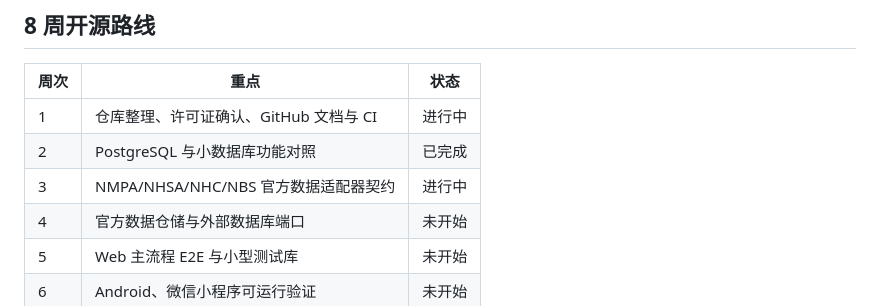
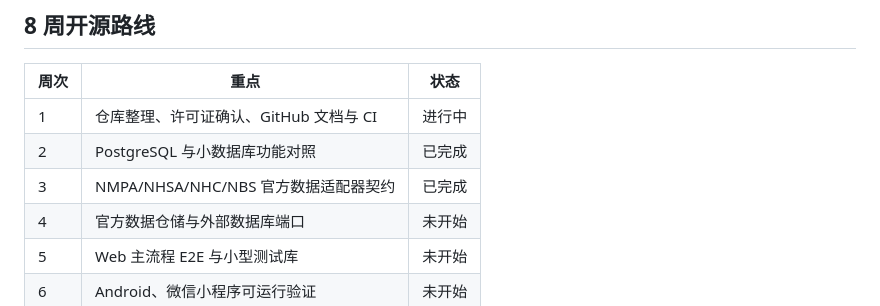
Before and after one commit to zhouPi-314/carepath, a Markdown page: README.md, the part around the change. GitHub-like rendering.

```diff
--- a/README.md
+++ b/README.md
@@ -97,7 +97,7 @@ cd apps/android
 |---|---|---|
 | 1 | 仓库整理、许可证确认、GitHub 文档与 CI | 进行中 |
 | 2 | PostgreSQL 与小数据库功能对照 | 已完成 |
-| 3 | NMPA/NHSA/NHC/NBS 官方数据适配器契约 | 进行中 |
+| 3 | NMPA/NHSA/NHC/NBS 官方数据适配器契约 | 已完成 |
 | 4 | 官方数据仓储与外部数据库端口 | 未开始 |
 | 5 | Web 主流程 E2E 与小型测试库 | 未开始 |
 | 6 | Android、微信小程序可运行验证 | 未开始 |
```
Also changed, not shown: docs/plans/05-implementation-and-acceptance.md (+2 -1 lines).
